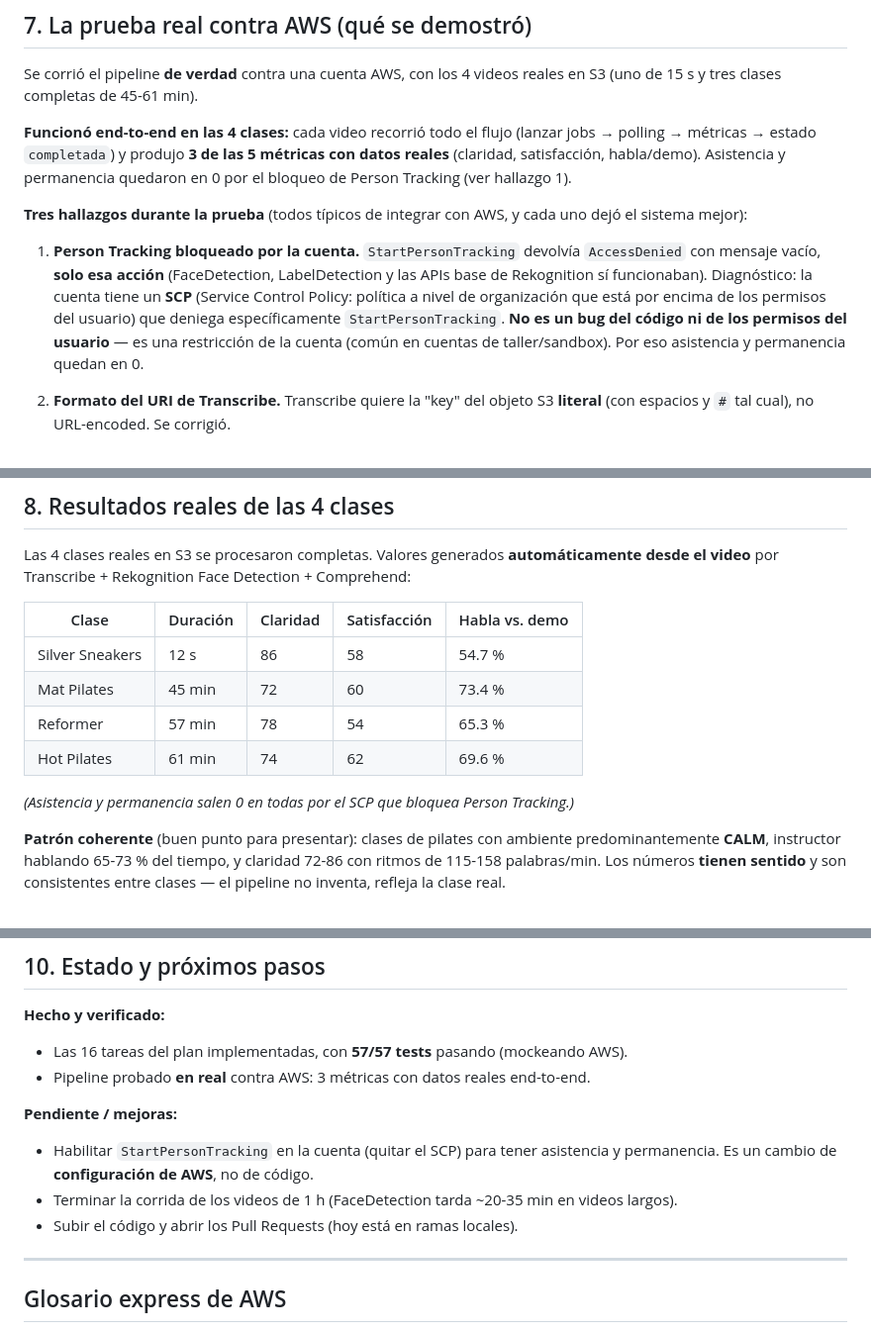
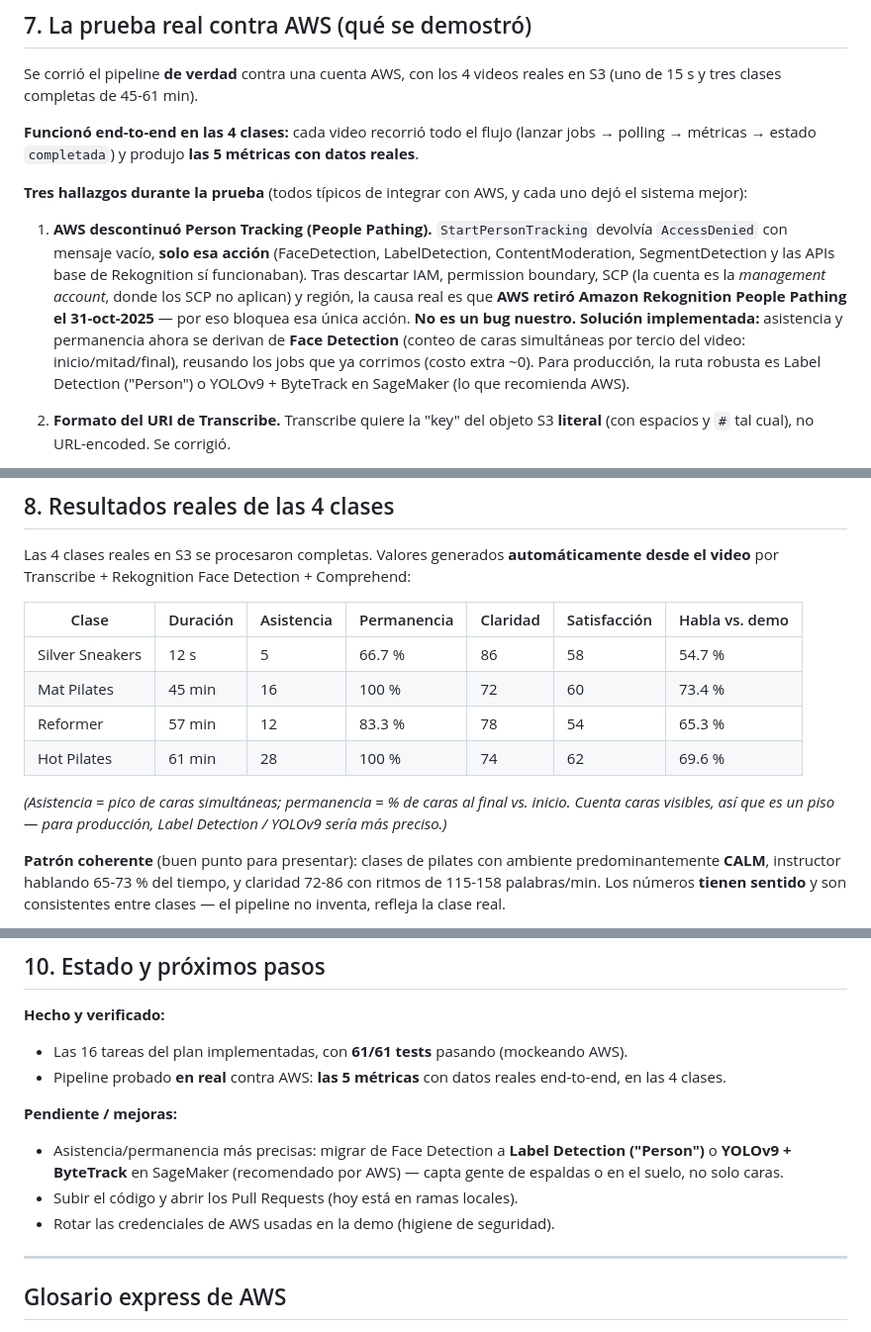
Before and after one commit to RolandCSCHC/Emprendimiento-Proyecto, a Markdown page: docs/PRESENTACION-AWS.md, 3 parts joined by grey strips. Shown at 99% size. Drawn GitHub-style.

Commit message:
docs: corregir causa (People Pathing descontinuado, no SCP) y reflejar las 5 métricas reales

```diff
--- a/docs/PRESENTACION-AWS.md
+++ b/docs/PRESENTACION-AWS.md
@@ -214,20 +218,22 @@ Se corrió el pipeline **de verdad** contra una cuenta AWS, con los 4 videos rea
 (uno de 15 s y tres clases completas de 45-61 min).
 
 **Funcionó end-to-end en las 4 clases:** cada video recorrió todo el flujo
-(lanzar jobs → polling → métricas → estado `completada`) y produjo **3 de las 5 métricas
-con datos reales** (claridad, satisfacción, habla/demo). Asistencia y permanencia quedaron
-en 0 por el bloqueo de Person Tracking (ver hallazgo 1).
+(lanzar jobs → polling → métricas → estado `completada`) y produjo **las 5 métricas con
+datos reales**.
 
 **Tres hallazgos durante la prueba** (todos típicos de integrar con AWS, y cada uno dejó el
 sistema mejor):
 
-1. **Person Tracking bloqueado por la cuenta.** `StartPersonTracking` devolvía
-   `AccessDenied` con mensaje vacío, **solo esa acción** (FaceDetection, LabelDetection y
-   las APIs base de Rekognition sí funcionaban). Diagnóstico: la cuenta tiene un **SCP**
-   (Service Control Policy: política a nivel de organización que está por encima de los
-   permisos del usuario) que deniega específicamente `StartPersonTracking`. **No es un bug
-   del código ni de los permisos del usuario** — es una restricción de la cuenta (común en
-   cuentas de taller/sandbox). Por eso asistencia y permanencia quedan en 0.
+1. **AWS descontinuó Person Tracking (People Pathing).** `StartPersonTracking` devolvía
+   `AccessDenied` con mensaje vacío, **solo esa acción** (FaceDetection, LabelDetection,
+   ContentModeration, SegmentDetection y las APIs base de Rekognition sí funcionaban).
+   Tras descartar IAM, permission boundary, SCP (la cuenta es la *management account*, donde
+   los SCP no aplican) y región, la causa real es que **AWS retiró Amazon Rekognition People
+   Pathing el 31-oct-2025** — por eso bloquea esa única acción. **No es un bug nuestro.**
+   **Solución implementada:** asistencia y permanencia ahora se derivan de **Face Detection**
+   (conteo de caras simultáneas por tercio del video: inicio/mitad/final), reusando los jobs
+   que ya corrimos (costo extra ~0). Para producción, la ruta robusta es Label Detection
+   ("Person") o YOLOv9 + ByteTrack en SageMaker (lo que recomienda AWS).
 
 2. **Formato del URI de Transcribe.** Transcribe quiere la "key" del objeto S3 **literal**
    (con espacios y `#` tal cual), no URL-encoded. Se corrigió.
@@ -250,14 +256,16 @@ sistema mejor):
 Las 4 clases reales en S3 se procesaron completas. Valores generados **automáticamente
 desde el video** por Transcribe + Rekognition Face Detection + Comprehend:
 
-| Clase | Duración | Claridad | Satisfacción | Habla vs. demo |
-|-------|----------|----------|--------------|----------------|
-| Silver Sneakers | 12 s | 86 | 58 | 54.7 % |
-| Mat Pilates | 45 min | 72 | 60 | 73.4 % |
-| Reformer | 57 min | 78 | 54 | 65.3 % |
-| Hot Pilates | 61 min | 74 | 62 | 69.6 % |
+| Clase | Duración | Asistencia | Permanencia | Claridad | Satisfacción | Habla vs. demo |
+|-------|----------|-----------|-------------|----------|--------------|----------------|
+| Silver Sneakers | 12 s | 5 | 66.7 % | 86 | 58 | 54.7 % |
+| Mat Pilates | 45 min | 16 | 100 % | 72 | 60 | 73.4 % |
+| Reformer | 57 min | 12 | 83.3 % | 78 | 54 | 65.3 % |
+| Hot Pilates | 61 min | 28 | 100 % | 74 | 62 | 69.6 % |
 
-*(Asistencia y permanencia salen 0 en todas por el SCP que bloquea Person Tracking.)*
+*(Asistencia = pico de caras simultáneas; permanencia = % de caras al final vs. inicio.
+Cuenta caras visibles, así que es un piso — para producción, Label Detection / YOLOv9 sería
+más preciso.)*
 
 **Patrón coherente** (buen punto para presentar): clases de pilates con ambiente
 predominantemente **CALM**, instructor hablando 65-73 % del tiempo, y claridad 72-86 con
@@ -293,14 +301,16 @@ docker compose exec web flask aws-poll-jobs
 ## 10. Estado y próximos pasos
 
 **Hecho y verificado:**
-- Las 16 tareas del plan implementadas, con **57/57 tests** pasando (mockeando AWS).
-- Pipeline probado **en real** contra AWS: 3 métricas con datos reales end-to-end.
+- Las 16 tareas del plan implementadas, con **61/61 tests** pasando (mockeando AWS).
+- Pipeline probado **en real** contra AWS: **las 5 métricas** con datos reales end-to-end,
+  en las 4 clases.
 
 **Pendiente / mejoras:**
-- Habilitar `StartPersonTracking` en la cuenta (quitar el SCP) para tener asistencia y
-  permanencia. Es un cambio de **configuración de AWS**, no de código.
-- Terminar la corrida de los videos de 1 h (FaceDetection tarda ~20-35 min en videos largos).
+- Asistencia/permanencia más precisas: migrar de Face Detection a **Label Detection
+  ("Person")** o **YOLOv9 + ByteTrack** en SageMaker (recomendado por AWS) — capta gente de
+  espaldas o en el suelo, no solo caras.
 - Subir el código y abrir los Pull Requests (hoy está en ramas locales).
+- Rotar las credenciales de AWS usadas en la demo (higiene de seguridad).
 
 ---
 
```
Also changed, not shown: other parts of docs/PRESENTACION-AWS.md (+6 -2 lines), docs/AVANCES-AWS.md (+2 -1 lines).
